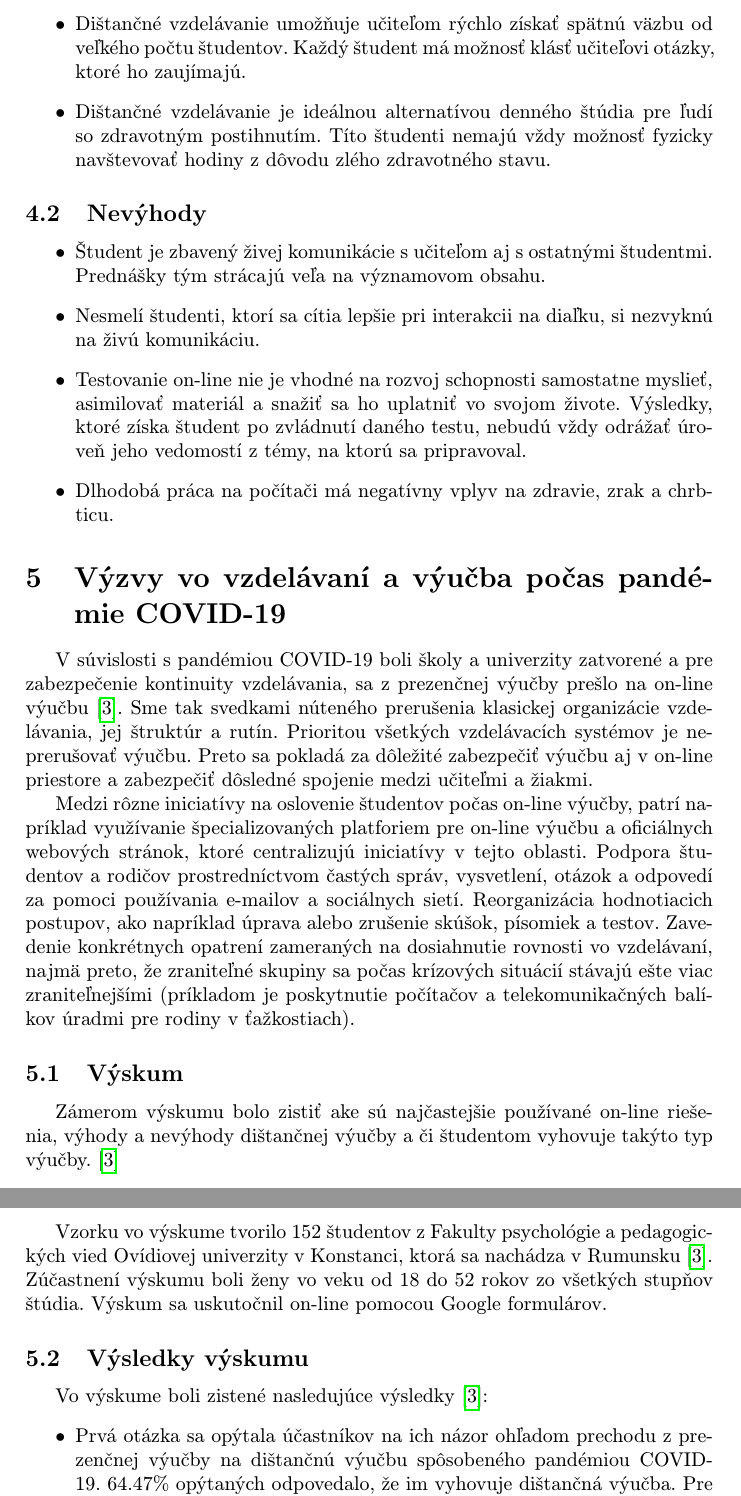
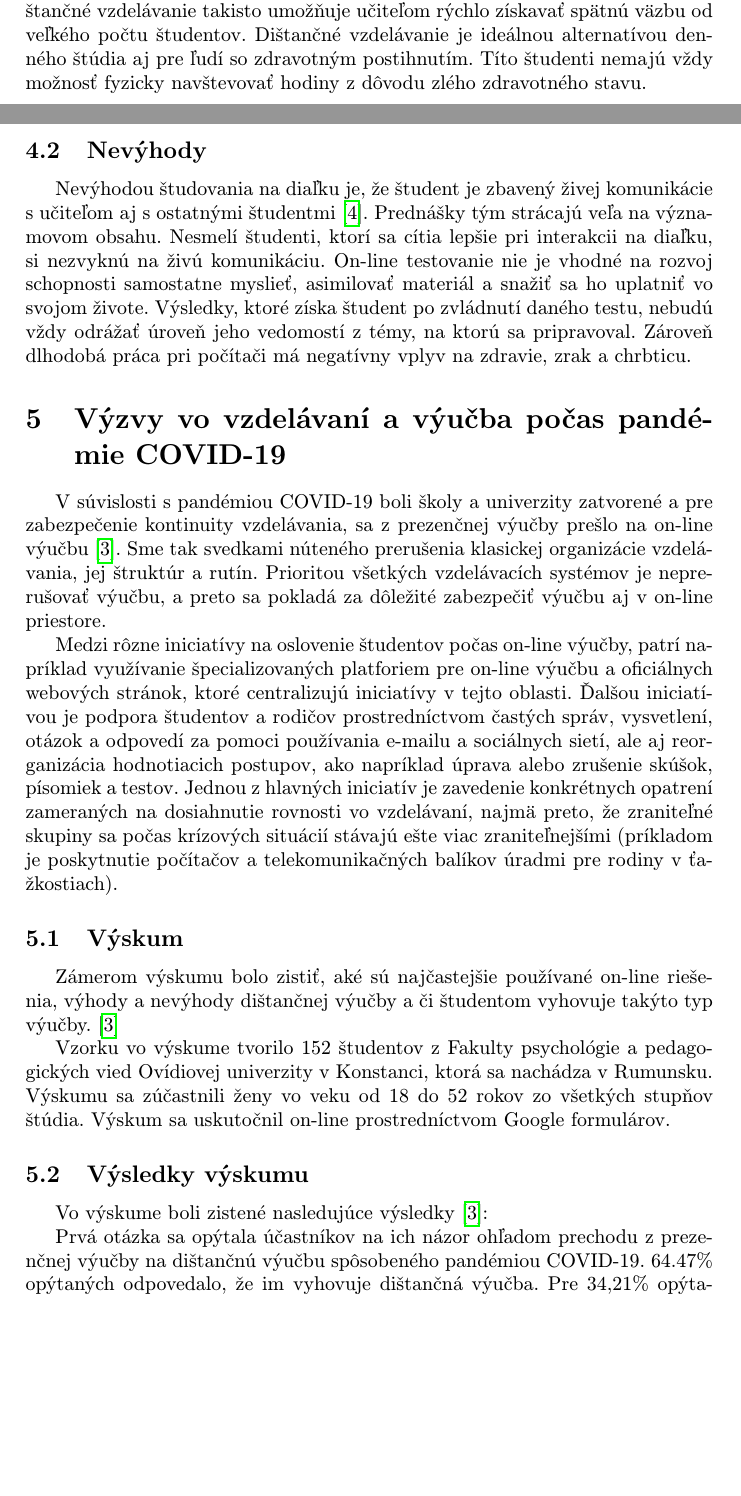
Before and after one commit to WhenGrill/MIP_ZS_2020, a LaTeX paper (clanok.tex): two parts of pages 5 and 6 of 7 before the commit and two parts of pages 4 and 5 of 7 after it, joined at a grey line, cut so that both start at the same text, the shorter picture padded with empty space. Compiled offline with pdfLaTeX.

Commit message:
Upravene texty Vyhody/Nevyhody + Vyskum

```diff
--- a/clanok.tex
+++ b/clanok.tex
@@ -157,64 +149,38 @@ V nasledujúcich podsekciách si rozoberieme výhody a nevýhody dištančného
-	\item Dištančné vzdelávanie umožňuje učiteľom rýchlo získať spätnú väzbu od veľkého počtu študentov. Každý študent má možnosť klásť učiteľovi otázky, ktoré ho zaujímajú.
-	\item Dištančné vzdelávanie je ideálnou alternatívou denného štúdia pre ľudí so zdravotným postihnutím. Títo študenti nemajú vždy možnosť fyzicky navštevovať hodiny z dôvodu zlého zdravotného stavu. %Niektorí z nich potrebujú špeciálne vybavené rampy pre invalidné vozíky, čo pre univerzitu predstavuje problém s vytváraním špeciálnych zariadení a zvyšuje náklady na údržbu a vybavenie priestorov.
-
-	%\item Pre študovanie na diaľku študent potrebuje zariadenie s prístupom na internet, ako napríklad počítač, tablet alebo smartfón. Študent sa sám rozhodne, kedy a kde bude učebné materiály študovať.
-	%\item Vďaka možnosti študovať na diaľku je možné napríklad ušetriť peniaze za školné, dopravu a tiež ubytovanie pre študentov. Študenti tiež nemusia platiť za učebnice, skriptá a ďalšiu literatúru.
-	%\item Ďalšou z výhod je, že ak niektorí študenti niečo nepochopili, nie vždy sa odvážia položiť otázku učiteľovi, ale v rámci dištančného vzdelávania, sa nesmelí študenti cítia komfortnejšie v kladení otázok.
-	%\item Študenti si môžu prednášku vypočuť viackrát.%, ktorí potrebujú viac času na premýšľanie o informáciách ako ich spolužiaci, si zároveň môžu prednášku vypočuť viackrát, dlhšie sa zamýšľajú nad poskytnutým materiálom a potom, ak ešte niečo zostane nezrozumiteľné, opýtajú sa lektora.
-	%\item Dištančné vzdelávanie umožňuje učiteľom rýchlo získať spätnú väzbu od veľkého počtu študentov. Vzdelávanie prebieha interaktívnou formou. Každý študent má možnosť klásť učiteľovi otázky, ktoré ho zaujímajú. Študent môže diskutovať nielen so samotným učiteľom, ale aj s ostatnými poslucháčmi.
-	%\item Ďalšou pozitívnou vlastnosťou dištančného vzdelávania je, že je ideálnou alternatívou denného štúdia pre ľudí so zdravotným postihnutím. Títo študenti nemajú vždy majú fyzicky navštevovať hodiny z dôvodu zlého zdravotného stavu. Niektorí z nich potrebujú špeciálne vybavené rampy pre invalidné vozíky, čo pre univerzitu predstavuje problém s vytváraním špeciálnych zariadení a zvyšuje náklady na údržbu a vybavenie priestorov.
-\end{itemize}
+Výhodou študovania na diaľku je, že študent potrebuje iba zariadenie s prístupom na internet, ako napríklad počítač \cite{Sokolova2018}.
+Študent sa sám rozhodne, kedy a kde bude učebné materiály študovať. Študenti môžu ušetriť aj peniaze za školné, dopravu, učebnice, skriptá ale aj ubytovanie.
+Zároveň sa nesmelí študenti cítia komfortnejšie v kladení otázok učiteľom, ak niečomu nechápu. Študenti majú možnosť si vypočuť prednášku viackrát (napr. videonahrávky prednášok).
+Dištančné vzdelávanie takisto umožňuje učiteľom rýchlo získavať spätnú väzbu od veľkého počtu študentov.
+Dištančné vzdelávanie je ideálnou alternatívou denného štúdia aj pre ľudí so zdravotným postihnutím.
+Títo študenti nemajú vždy možnosť fyzicky navštevovať hodiny z dôvodu zlého zdravotného stavu.
 
 \subsection{Nevýhody}
-\begin{itemize}
-	\item Študent je zbavený živej komunikácie s učiteľom aj s ostatnými študentmi. Prednášky tým strácajú veľa na významovom obsahu.
-	\item Nesmelí študenti, ktorí sa cítia lepšie pri interakcii na diaľku, si nezvyknú na živú komunikáciu.
-	\item Testovanie on-line nie je vhodné na rozvoj schopnosti samostatne myslieť, asimilovať materiál a snažiť sa ho uplatniť vo svojom živote. Výsledky, ktoré získa študent po zvládnutí daného testu, nebudú vždy odrážať úroveň jeho vedomostí z témy, na ktorú sa pripravoval.
-	\item Dlhodobá práca na počítači má negatívny vplyv na zdravie, zrak a chrbticu.
-\end{itemize}
-%\begin{itemize}
-%	\item Študent je zbavený živej komunikácie s učiteľom aj s ostatnými študentmi. Prednášky tým strácajú veľa na významovom obsahu.
-%	\item Ďalším negatívnym aspektom dištančného vzdelávania je skutočnosť, že nesmelí študenti, ktorí sa cítia lepšie pri interakcii na diaľku, si nezvyknú na živú komunikáciu.
-%	\item Testovací systém je veľmi vhodný na on-line hodnotenie, ale nie je vhodný na rozvoj schopnosti samostatne myslieť, asimilovať materiál a snažiť sa ho uplatniť vo svojom živote. Výsledky, ktoré získa študent po zvládnutí daného testu, nebudú vždy odrážať úroveň jeho vedomostí z témy, na ktorú sa pripravoval.
-%	\item Dlhodobá práca na počítači má negatívny vplyv na zdravie, zrak a chrbticu.
-%\end{itemize}
+Nevýhodou študovania na diaľku je, že študent je zbavený živej komunikácie s učiteľom aj s ostatnými študentmi \cite{Sokolova2018}. Prednášky tým strácajú veľa na významovom obsahu.
+Nesmelí študenti, ktorí sa cítia lepšie pri interakcii na diaľku, si nezvyknú na živú komunikáciu.
+On-line testovanie nie je vhodné na rozvoj schopnosti samostatne myslieť, asimilovať materiál a snažiť sa ho uplatniť vo svojom živote.
+Výsledky, ktoré získa študent po zvládnutí daného testu, nebudú vždy odrážať úroveň jeho vedomostí z témy, na ktorú sa pripravoval.
+Zároveň dlhodobá práca pri počítači má negatívny vplyv na zdravie, zrak a chrbticu.
 
 
 \section{Výzvy vo vzdelávaní a výučba počas pandémie COVID-19}
-%\subsection{Výučba počas pándémie COVID-19} %TOTO BOLA PREDTYM SEKCIA
 V súvislosti s pandémiou COVID-19 boli školy a univerzity zatvorené a pre zabezpečenie kontinuity vzdelávania, sa z prezenčnej výučby prešlo na on-line výučbu \cite{covid19}.
-Sme tak svedkami núteného prerušenia klasickej organizácie vzdelávania, jej štruktúr a rutín. Prioritou všetkých vzdelávacích systémov je neprerušovať výučbu.
-Preto sa pokladá za dôležité zabezpečiť výučbu aj v on-line priestore a zabezpečiť dôsledné spojenie medzi učiteľmi a žiakmi.
+Sme tak svedkami núteného prerušenia klasickej organizácie vzdelávania, jej štruktúr a rutín. Prioritou všetkých vzdelávacích systémov je neprerušovať výučbu,
+a preto sa pokladá za dôležité zabezpečiť výučbu aj v on-line priestore.
 
-Medzi rôzne iniciatívy na oslovenie študentov počas on-line výučby, patrí napríklad využívanie špecializovaných platforiem pre on-line výučbu a oficiálnych webových stránok, ktoré centralizujú iniciatívy v tejto oblasti. Podpora študentov a rodičov prostredníctvom častých správ, vysvetlení, otázok a odpovedí za pomoci používania e-mailov a sociálnych sietí. Reorganizácia hodnotiacich postupov, ako napríklad úprava alebo zrušenie skúšok, písomiek a testov. Zavedenie konkrétnych opatrení zameraných na dosiahnutie rovnosti vo vzdelávaní, najmä preto, že zraniteľné skupiny sa počas krízových situácií stávajú ešte viac zraniteľnejšími (príkladom je poskytnutie počítačov a telekomunikačných balíkov úradmi pre rodiny v ťažkostiach).  %ktoré uprednostňujú vlády, školy alebo učitelia s cieľom efektívne
-%\begin{itemize}
-	%\item Vypracovanie podporných dokumentov, ako sú metodiky, príručky, balíčky zdrojov pre presun výučby v on-line prostredí.
-%	\item Využívanie špecializovaných platforiem pre on-line výučbu a oficiálnych webových stránok, ktoré centralizujú iniciatívy v tejto oblasti \ref{Vyvojsys}.%KONTROLA !!!!
-%	\item Podpora študentov a rodičov prostredníctvom častých správ, vysvetlení, otázok a odpovedí za pomoci používania e-mailov a sociálnych sietí.
-%	\item Reorganizácia hodnotiacich postupov, ako napríklad úprava alebo zrušenie skúšok, písomiek a testov.
-%	\item Zavedenie konkrétnych opatrení zameraných na dosiahnutie rovnosti vo vzdelávaní, najmä preto, že zraniteľné skupiny sa počas krízových situácií stávajú ešte viac zraniteľnejšími (príkladom je poskytnutie počítačov a telekomunikačných balíkov úradmi pre rodiny v ťažkostiach).
-%\end{itemize}
+Medzi rôzne iniciatívy na oslovenie študentov počas on-line výučby, patrí napríklad využívanie špecializovaných platforiem pre on-line výučbu a oficiálnych webových stránok,
+ktoré centralizujú iniciatívy v tejto oblasti. Ďalšou iniciatívou je podpora študentov a rodičov prostredníctvom častých správ, vysvetlení, otázok a odpovedí za pomoci používania e-mailu a sociálnych sietí,
+ale aj reorganizácia hodnotiacich postupov, ako napríklad úprava alebo zrušenie skúšok, písomiek a testov. Jednou z hlavných iniciatív je zavedenie konkrétnych opatrení zameraných na dosiahnutie rovnosti vo vzdelávaní,
+najmä preto, že zraniteľné skupiny sa počas krízových situácií stávajú ešte viac zraniteľnejšími (príkladom je poskytnutie počítačov a telekomunikačných balíkov úradmi pre rodiny v ťažkostiach).  %ktoré uprednostňujú vlády, školy alebo učitelia s cieľom efektívne
 
-\subsection{Výskum}%NAZOV ????
+\subsection{Výskum}
+Zámerom výskumu bolo zistiť, aké sú najčastejšie používané on-line riešenia, výhody a nevýhody dištančnej výučby a či študentom vyhovuje takýto typ výučby. \cite{covid19}
 
-%\subsubsection{Zámer výskumu}
-Zámerom výskumu bolo zistiť ake sú najčastejšie používané on-line riešenia, výhody a nevýhody dištančnej výučby a či študentom vyhovuje takýto typ výučby. \cite{covid19}
-%\begin{enumerate}
-%	\item Aké sú najčastejšie používané on-line riešenia.
-%	\item Či bol alebo nebol adaptačný proces na tento nový typ didaktickej činnosti náročný a aké prekážky v ňom boli.
-	%\item Výhody a nevýhody on-line prostredia vo vzdelávacom kontexte.
-%	\item Najväčšie obavy študentov týkajúce sa vzdelávacích aktivít. %, keď sa blížia ku koncu školského roka
-%\end{enumerate}
-%\subsubsection{Vzorka a nástroje výskumu}
+Vzorku vo výskume tvorilo 152 študentov z Fakulty psychológie a pedagogických vied Ovídiovej univerzity v Konstanci, ktorá sa nachádza v Rumunsku.
+Výskumu sa zúčastnili ženy vo veku od 18 do 52 rokov zo všetkých stupňov štúdia.
+Výskum sa uskutočnil on-line prostredníctvom Google formulárov.
 
+\subsection{Výsledky výskumu}
+Vo výskume boli zistené nasledujúce výsledky\cite{covid19}:
 
-Vzorku vo výskume tvorilo 152 študentov z Fakulty psychológie a pedagogických vied Ovídiovej univerzity v Konstanci, ktorá sa nachádza v Rumunsku \cite{covid19}.
-Zúčastnení výskumu boli ženy vo veku od 18 do 52 rokov zo všetkých stupňov štúdia.
-Výskum sa uskutočnil on-line pomocou Google formulárov. %Anketa pozostávala z 8 otázok s konkrétnymi odpoveďami, z ktorých si účastníci mohli vybrať jednu alebo viac odpovedí.
-%Vyskum bol tvoreny z 8mich otazok, ale v tomto dokumente si rozoberieme iba 4 z nich.
-\subsection{Výsledky výskumu}%ESTE NEOPRAVENE TEXTY
-Vo výskume boli zistené nasledujúce výsledky\cite{covid19}: % zistenia a
-\begin{itemize}
+Prvá otázka sa opýtala účastníkov na ich názor ohľadom prechodu z prezenčnej výučby na dištančnú výučbu spôsobeného pandémiou COVID-19.
+64.47\% opýtaných odpovedalo, že im vyhovuje dištančná výučba. Pre 34,21\% opýtaných je dištančná výučba prijateľná a pre 1,31\% opýtaných dištančná výučba je neprijateľná a nevyhovuje im.
 
-	\item Prvá otázka sa opýtala účastníkov na ich názor ohľadom prechodu z prezenčnej výučby na dištančnú výučbu spôsobeného pandémiou COVID-19. 64.47\% opýtaných odpovedalo, že im vyhovuje dištančná výučba. Pre 34,21\% opýtaných je dištančná výučba prijateľná a pre 1,31\% opýtaných dištančná výučba je neprijateľná a nevyhovuje im.
-	\item Druhá otázka sa opýtala účastníkov, aby vymenovali najpoužívanejšie on-line platformy počas dištančného vzdelávania. Výsledky ukazujú, že 92,10\% účastníkov a ich učiteľov používa Cisco Webex Meetings, 42,10\% používa WhatsApp a e-mail, 41,44\% Zoom Meetings, 1,31\% Moodle a 1,31\% Academis.
```
Also changed, not shown: clanok.pdf, images/graf1.png (added), clanok.tex (48 more changed lines).
